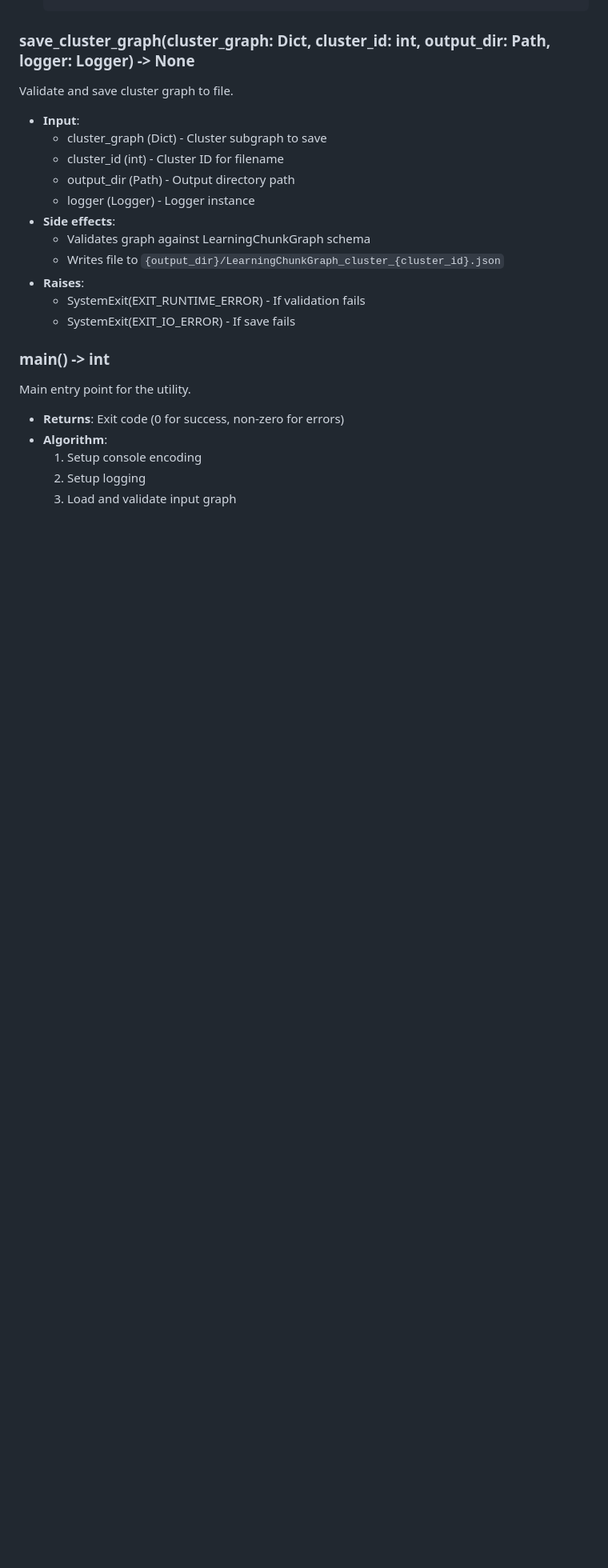
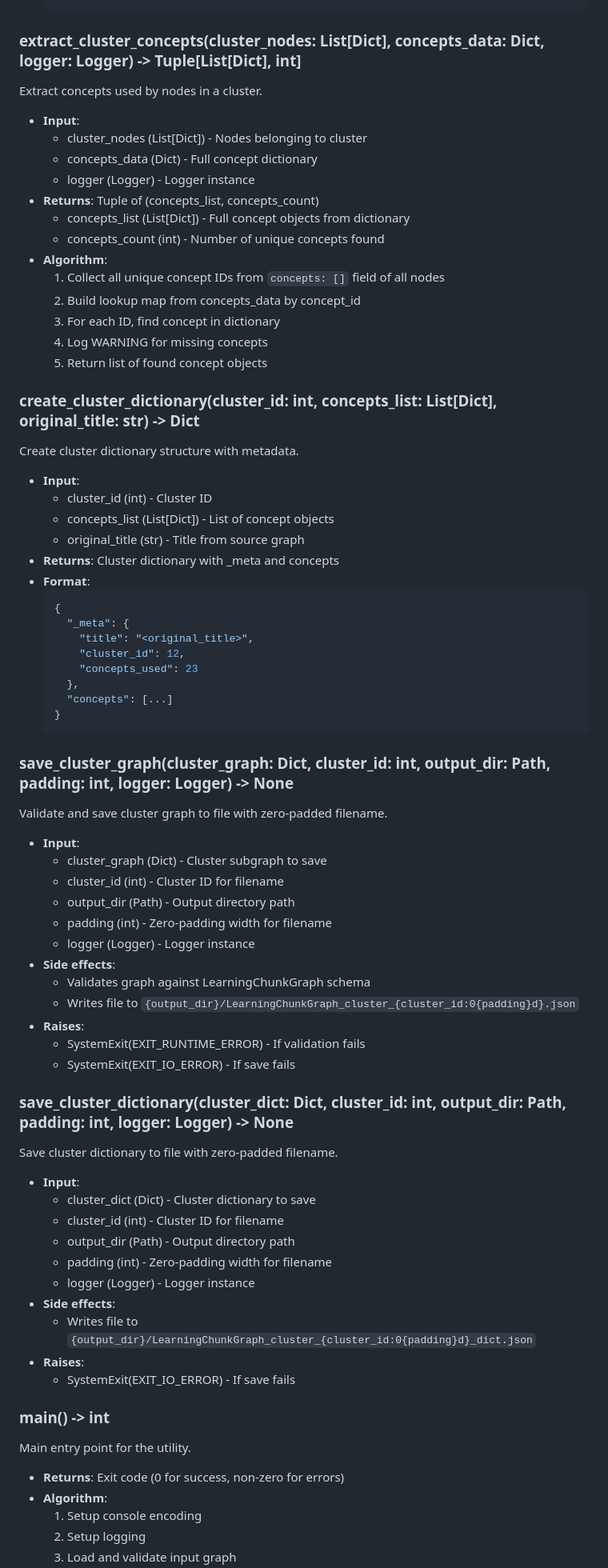
Before and after one commit to zebrr/k2-18, a Markdown page: docs/specs/viz_graph_split.md, the part around one of its changes. Shown at 80% size. GitHub-like rendering; blank space fills up the shorter version.

````diff
--- a/docs/specs/viz_graph_split.md
+++ b/docs/specs/viz_graph_split.md
@@ -299,18 +350,67 @@ Create new _meta section with subtitle and optional inter-cluster links.
   }
   ```
 
-### save_cluster_graph(cluster_graph: Dict, cluster_id: int, output_dir: Path, logger: Logger) -> None
-Validate and save cluster graph to file.
+### extract_cluster_concepts(cluster_nodes: List[Dict], concepts_data: Dict, logger: Logger) -> Tuple[List[Dict], int]
+Extract concepts used by nodes in a cluster.
+- **Input**:
+  - cluster_nodes (List[Dict]) - Nodes belonging to cluster
+  - concepts_data (Dict) - Full concept dictionary
+  - logger (Logger) - Logger instance
+- **Returns**: Tuple of (concepts_list, concepts_count)
+  - concepts_list (List[Dict]) - Full concept objects from dictionary
+  - concepts_count (int) - Number of unique concepts found
+- **Algorithm**:
+  1. Collect all unique concept IDs from `concepts: []` field of all nodes
+  2. Build lookup map from concepts_data by concept_id
+  3. For each ID, find concept in dictionary
+  4. Log WARNING for missing concepts
+  5. Return list of found concept objects
+
+### create_cluster_dictionary(cluster_id: int, concepts_list: List[Dict], original_title: str) -> Dict
+Create cluster dictionary structure with metadata.
+- **Input**:
+  - cluster_id (int) - Cluster ID
+  - concepts_list (List[Dict]) - List of concept objects
+  - original_title (str) - Title from source graph
+- **Returns**: Cluster dictionary with _meta and concepts
+- **Format**:
+  ```json
+  {
+    "_meta": {
+      "title": "<original_title>",
+      "cluster_id": 12,
+      "concepts_used": 23
+    },
+    "concepts": [...]
+  }
+  ```
+
+### save_cluster_graph(cluster_graph: Dict, cluster_id: int, output_dir: Path, padding: int, logger: Logger) -> None
+Validate and save cluster graph to file with zero-padded filename.
 - **Input**:
   - cluster_graph (Dict) - Cluster subgraph to save
   - cluster_id (int) - Cluster ID for filename
   - output_dir (Path) - Output directory path
+  - padding (int) - Zero-padding width for filename
   - logger (Logger) - Logger instance
 - **Side effects**:
   - Validates graph against LearningChunkGraph schema
-  - Writes file to `{output_dir}/LearningChunkGraph_cluster_{cluster_id}.json`
+  - Writes file to `{output_dir}/LearningChunkGraph_cluster_{cluster_id:0{padding}d}.json`
 - **Raises**:
   - SystemExit(EXIT_RUNTIME_ERROR) - If validation fails
+  - SystemExit(EXIT_IO_ERROR) - If save fails
+
+### save_cluster_dictionary(cluster_dict: Dict, cluster_id: int, output_dir: Path, padding: int, logger: Logger) -> None
+Save cluster dictionary to file with zero-padded filename.
+- **Input**:
+  - cluster_dict (Dict) - Cluster dictionary to save
+  - cluster_id (int) - Cluster ID for filename
+  - output_dir (Path) - Output directory path
+  - padding (int) - Zero-padding width for filename
+  - logger (Logger) - Logger instance
+- **Side effects**:
+  - Writes file to `{output_dir}/LearningChunkGraph_cluster_{cluster_id:0{padding}d}_dict.json`
+- **Raises**:
   - SystemExit(EXIT_IO_ERROR) - If save fails
 
 ### main() -> int
````
Also changed, not shown: other parts of docs/specs/viz_graph_split.md (+108 -32 lines), docs/tasks/K2-18-GRAPH_SPLIT-REFACTOR-001.md (added, +188 -0 lines).
